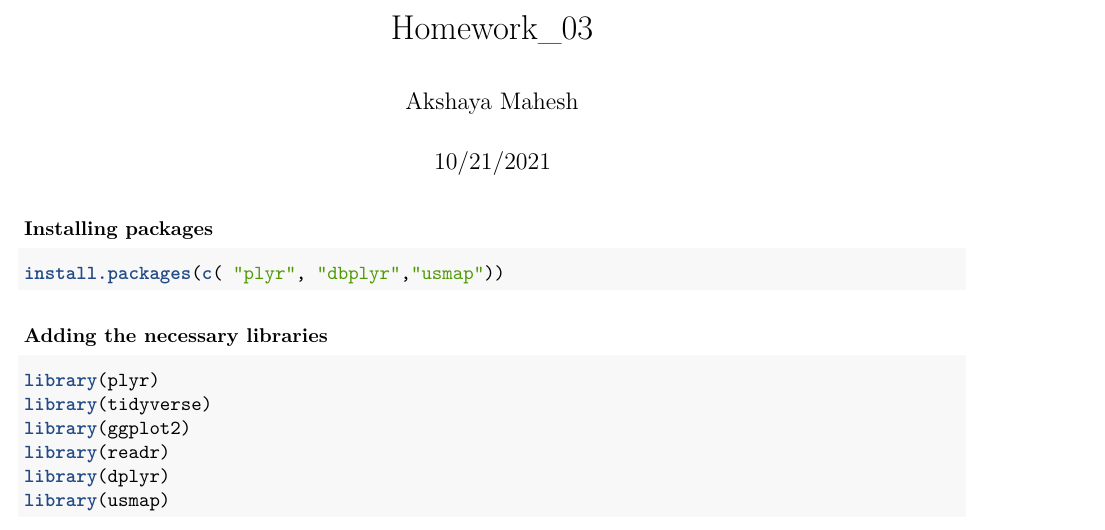
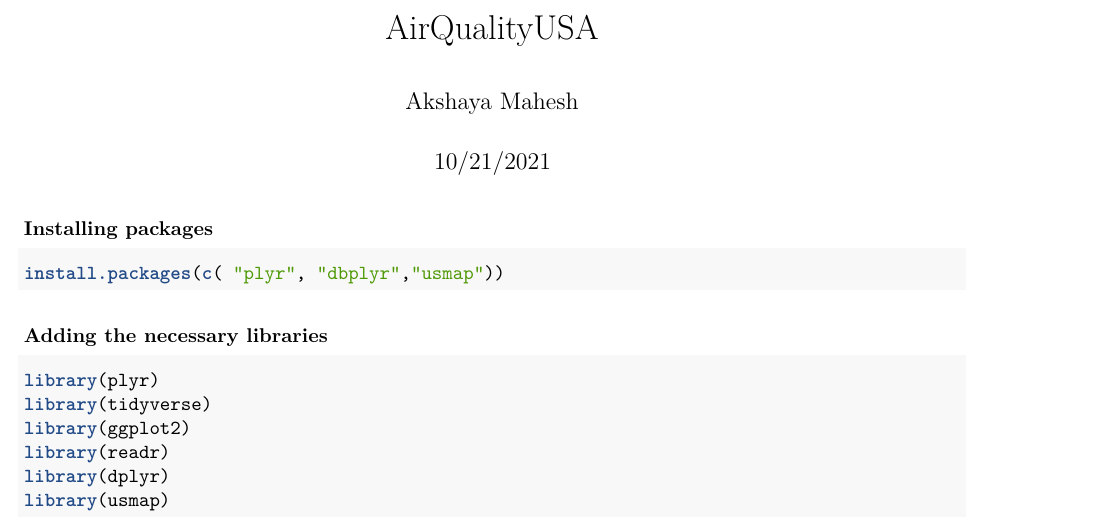
Before and after one commit to AkshayaMahesh/AirQualityUSA, an R Markdown document (AirQualityUSA.Rmd): part of page 1 of 5, cut at the place of the change. Rendered offline with R 4.5, knitr and Pandoc, then LaTeX, with nearby package versions; some code elsewhere in the file could not run offline.

Commit message:
Update AirQualityUSA.Rmd

```diff
--- a/AirQualityUSA.Rmd
+++ b/AirQualityUSA.Rmd
@@ -1,5 +1,5 @@
 ---
-title: "Homework_03"
+title: "AirQualityUSA"
 author: "Akshaya Mahesh"
 date: "10/21/2021"
 output: pdf_document
```
